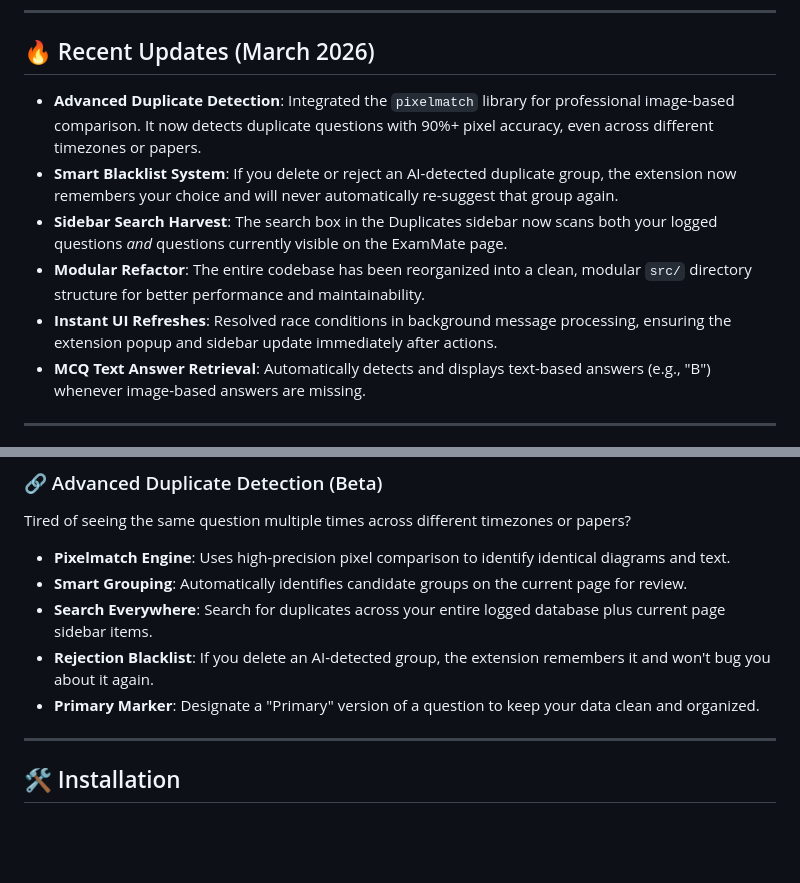
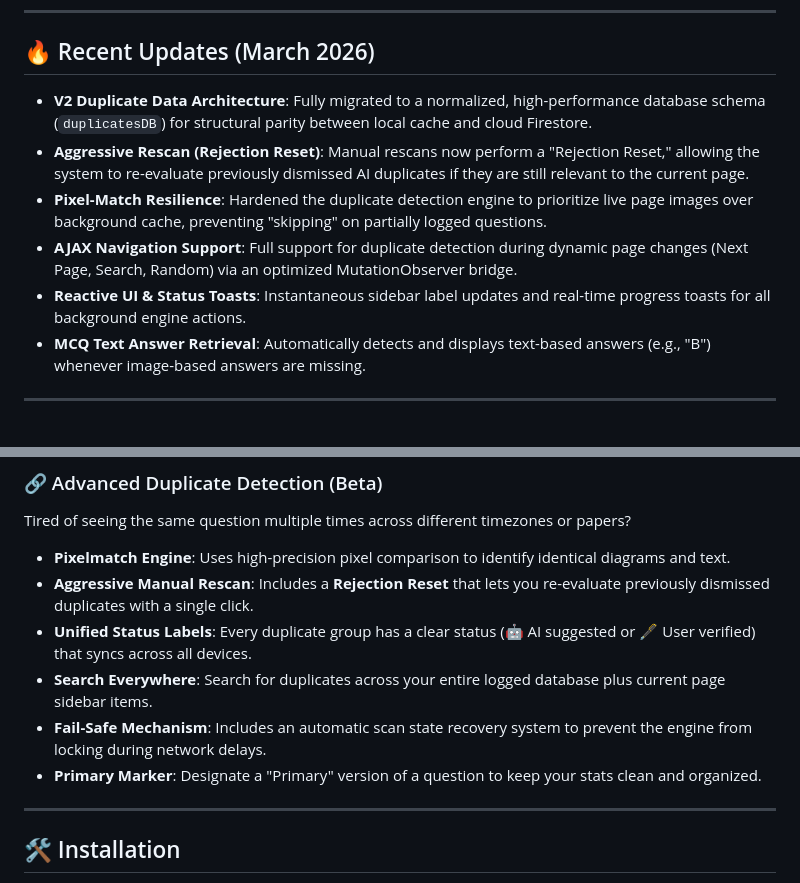
Before and after one commit to harshp2008/exam-mate-helper, a Markdown page: README.md, 2 parts joined by grey strips. Drawn GitHub-style; blank space fills up the shorter version.

```diff
--- a/README.md
+++ b/README.md
@@ -7,11 +7,11 @@ Declutters the ExamMate UI and gives you the tools to track every question you'v
 
 ## 🔥 Recent Updates (March 2026)
 
-- **Advanced Duplicate Detection**: Integrated the `pixelmatch` library for professional image-based comparison. It now detects duplicate questions with 90%+ pixel accuracy, even across different timezones or papers.
-- **Smart Blacklist System**: If you delete or reject an AI-detected duplicate group, the extension now remembers your choice and will never automatically re-suggest that group again.
-- **Sidebar Search Harvest**: The search box in the Duplicates sidebar now scans both your logged questions *and* questions currently visible on the ExamMate page.
-- **Modular Refactor**: The entire codebase has been reorganized into a clean, modular `src/` directory structure for better performance and maintainability.
-- **Instant UI Refreshes**: Resolved race conditions in background message processing, ensuring the extension popup and sidebar update immediately after actions.
+- **V2 Duplicate Data Architecture**: Fully migrated to a normalized, high-performance database schema (`duplicatesDB`) for structural parity between local cache and cloud Firestore.
+- **Aggressive Rescan (Rejection Reset)**: Manual rescans now perform a "Rejection Reset," allowing the system to re-evaluate previously dismissed AI duplicates if they are still relevant to the current page.
+- **Pixel-Match Resilience**: Hardened the duplicate detection engine to prioritize live page images over background cache, preventing "skipping" on partially logged questions.
+- **AJAX Navigation Support**: Full support for duplicate detection during dynamic page changes (Next Page, Search, Random) via an optimized MutationObserver bridge.
+- **Reactive UI & Status Toasts**: Instantaneous sidebar label updates and real-time progress toasts for all background engine actions.
 - **MCQ Text Answer Retrieval**: Automatically detects and displays text-based answers (e.g., "B") whenever image-based answers are missing.
 
 ---
@@ -68,10 +68,11 @@ Never lose your progress:
 Tired of seeing the same question multiple times across different timezones or papers?
 
 - **Pixelmatch Engine**: Uses high-precision pixel comparison to identify identical diagrams and text.
-- **Smart Grouping**: Automatically identifies candidate groups on the current page for review.
+- **Aggressive Manual Rescan**: Includes a **Rejection Reset** that lets you re-evaluate previously dismissed duplicates with a single click.
+- **Unified Status Labels**: Every duplicate group has a clear status (🤖 AI suggested or 🖋️ User verified) that syncs across all devices.
 - **Search Everywhere**: Search for duplicates across your entire logged database plus current page sidebar items.
-- **Rejection Blacklist**: If you delete an AI-detected group, the extension remembers it and won't bug you about it again.
-- **Primary Marker**: Designate a "Primary" version of a question to keep your data clean and organized.
+- **Fail-Safe Mechanism**: Includes an automatic scan state recovery system to prevent the engine from locking during network delays.
+- **Primary Marker**: Designate a "Primary" version of a question to keep your stats clean and organized.
 
 ---
 
```
